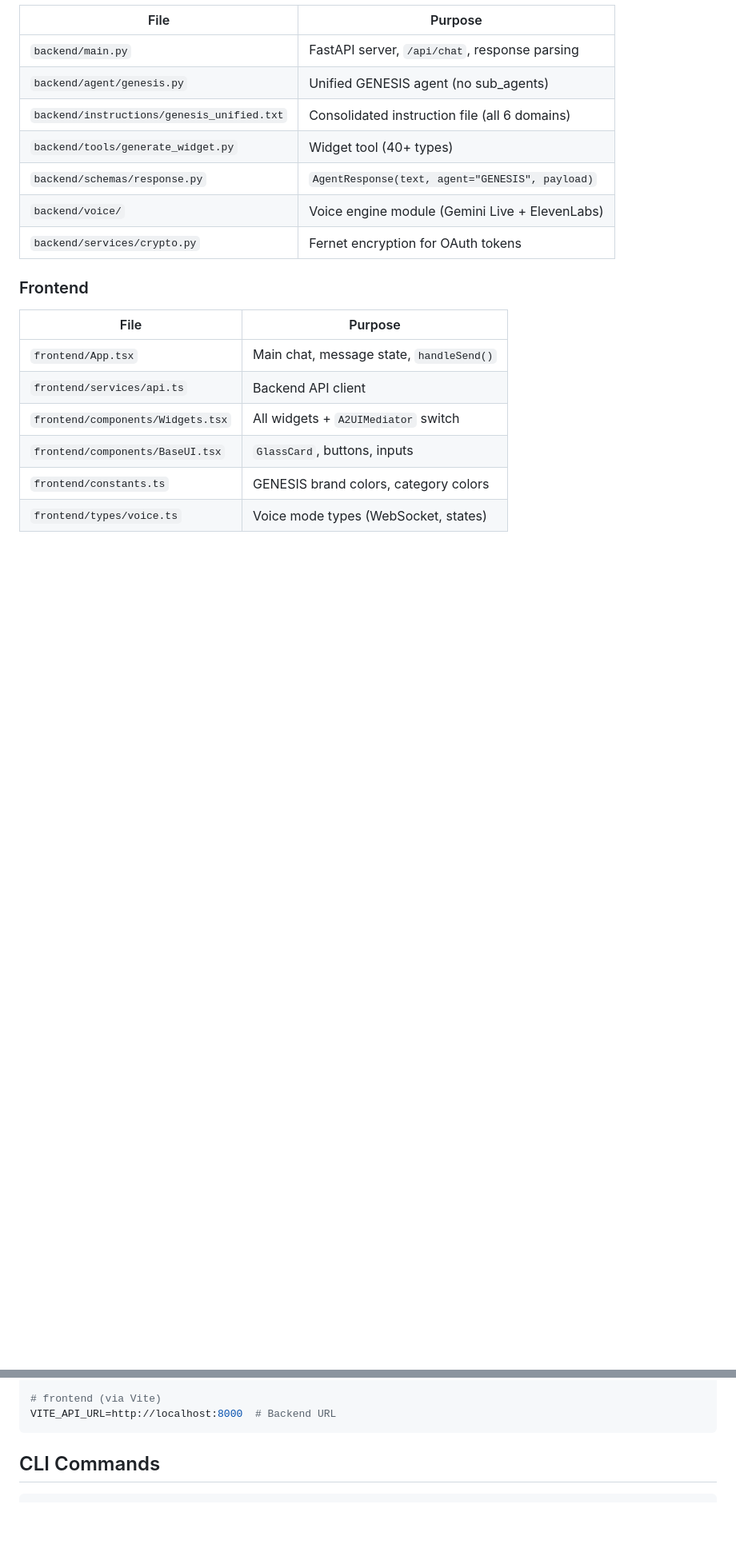
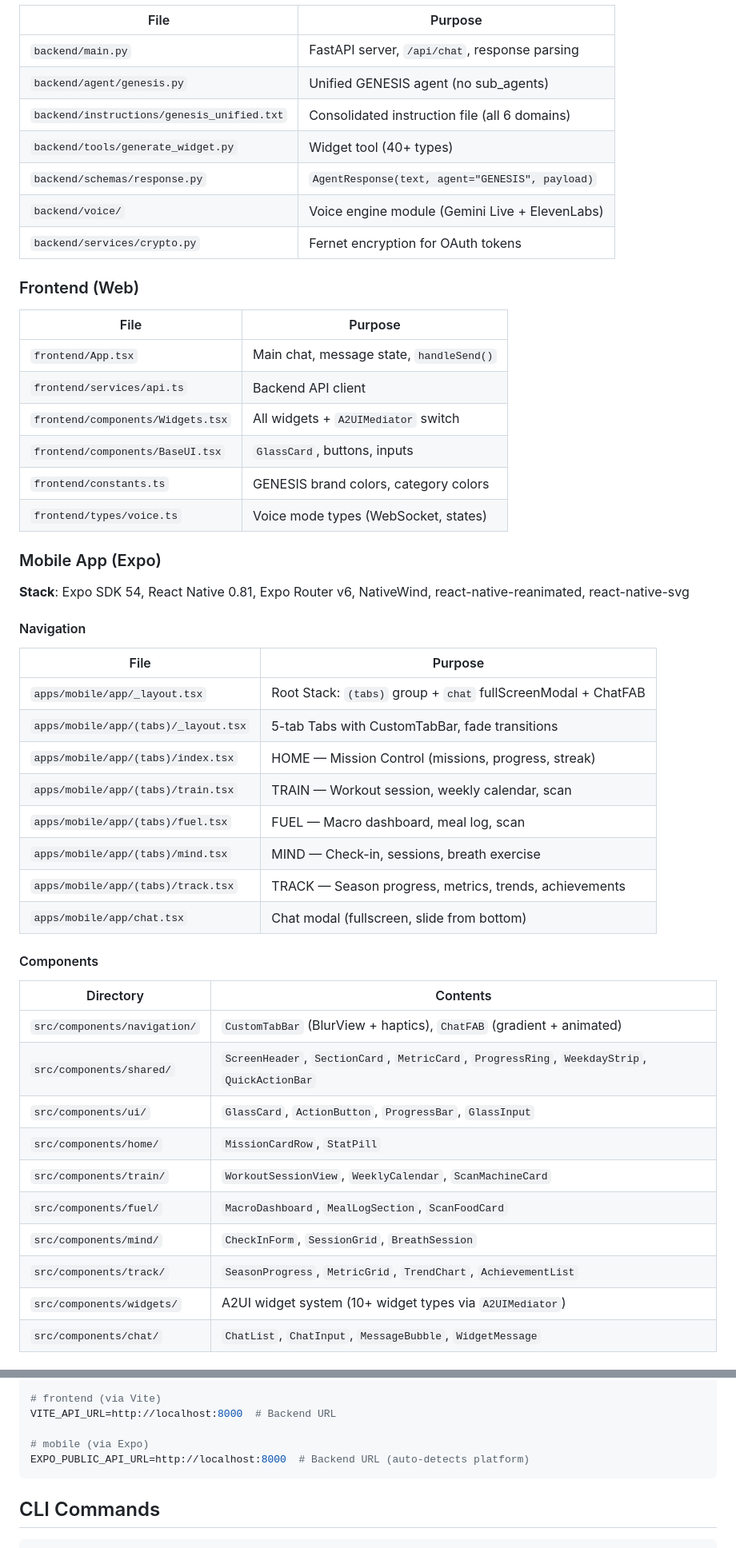
Before and after one commit to 270aldo/genesis_A2UI_chatbot, a Markdown page: CLAUDE.md, 2 parts joined by grey strips. Shown at 80% size. GitHub-like rendering; blank space fills up the shorter version.

````diff
--- a/CLAUDE.md
+++ b/CLAUDE.md
@@ -93,7 +101,7 @@ Frontend expects exactly this structure from `/api/chat`:
 | `backend/voice/` | Voice engine module (Gemini Live + ElevenLabs) |
 | `backend/services/crypto.py` | Fernet encryption for OAuth tokens |
 
-### Frontend
+### Frontend (Web)
 | File | Purpose |
 |------|---------|
 | `frontend/App.tsx` | Main chat, message state, `handleSend()` |
@@ -102,3 +110,34 @@ Frontend expects exactly this structure from `/api/chat`:
 | `frontend/components/BaseUI.tsx` | `GlassCard`, buttons, inputs |
 | `frontend/constants.ts` | GENESIS brand colors, category colors |
 | `frontend/types/voice.ts` | Voice mode types (WebSocket, states) |
+
+### Mobile App (Expo)
+
+**Stack**: Expo SDK 54, React Native 0.81, Expo Router v6, NativeWind, react-native-reanimated, react-native-svg
+
+#### Navigation
+| File | Purpose |
+|------|---------|
+| `apps/mobile/app/_layout.tsx` | Root Stack: `(tabs)` group + `chat` fullScreenModal + ChatFAB |
+| `apps/mobile/app/(tabs)/_layout.tsx` | 5-tab Tabs with CustomTabBar, fade transitions |
+| `apps/mobile/app/(tabs)/index.tsx` | HOME — Mission Control (missions, progress, streak) |
+| `apps/mobile/app/(tabs)/train.tsx` | TRAIN — Workout session, weekly calendar, scan |
+| `apps/mobile/app/(tabs)/fuel.tsx` | FUEL — Macro dashboard, meal log, scan |
+| `apps/mobile/app/(tabs)/mind.tsx` | MIND — Check-in, sessions, breath exercise |
+| `apps/mobile/app/(tabs)/track.tsx` | TRACK — Season progress, metrics, trends, achievements |
+| `apps/mobile/app/chat.tsx` | Chat modal (fullscreen, slide from bottom) |
+
+#### Components
+| Directory | Contents |
+|-----------|----------|
+| `src/components/navigation/` | `CustomTabBar` (BlurView + haptics), `ChatFAB` (gradient + animated) |
+| `src/components/shared/` | `ScreenHeader`, `SectionCard`, `MetricCard`, `ProgressRing`, `WeekdayStrip`, `QuickActionBar` |
+| `src/components/ui/` | `GlassCard`, `ActionButton`, `ProgressBar`, `GlassInput` |
+| `src/components/home/` | `MissionCardRow`, `StatPill` |
+| `src/components/train/` | `WorkoutSessionView`, `WeeklyCalendar`, `ScanMachineCard` |
+| `src/components/fuel/` | `MacroDashboard`, `MealLogSection`, `ScanFoodCard` |
+| `src/components/mind/` | `CheckInForm`, `SessionGrid`, `BreathSession` |
+| `src/components/track/` | `SeasonProgress`, `MetricGrid`, `TrendChart`, `AchievementList` |
+| `src/components/widgets/` | A2UI widget system (10+ widget types via `A2UIMediator`) |
+| `src/components/chat/` | `ChatList`, `ChatInput`, `MessageBubble`, `WidgetMessage` |
+
@@ -314,6 +372,9 @@ SUPABASE_SERVICE_KEY=...
 
 # frontend (via Vite)
 VITE_API_URL=http://localhost:8000  # Backend URL
+
+# mobile (via Expo)
+EXPO_PUBLIC_API_URL=http://localhost:8000  # Backend URL (auto-detects platform)
 ```
 
 ## CLI Commands
````
Also changed, not shown: other parts of CLAUDE.md (+39 -12 lines).
